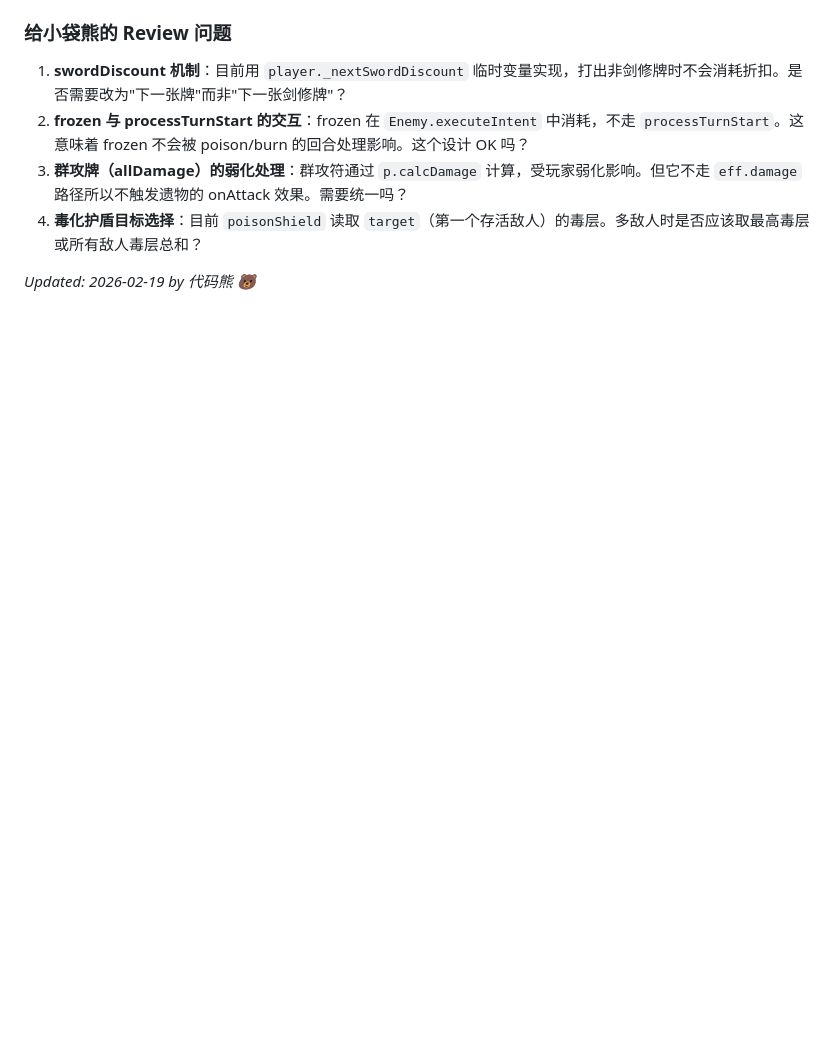
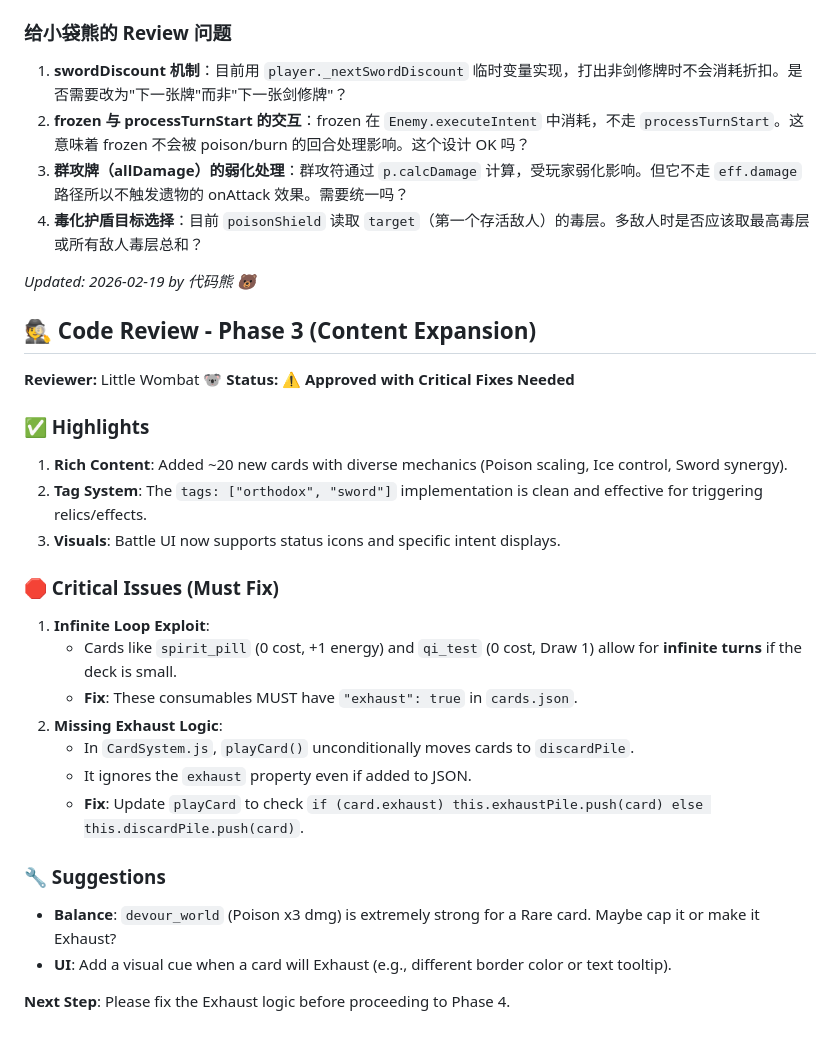
Before and after one commit to zhouyiyang9508/wombat-spire, a Markdown page: DISCUSSION.md, the part around the change. Rendered like a GitHub page; blank space fills up the shorter version.

Commit message:
docs: add Phase 3 code review

```diff
--- a/DISCUSSION.md
+++ b/DISCUSSION.md
@@ -222,3 +222,29 @@ MVP 范围合理。建议加一个极简的**“初始派系选择”**（比如
 4. **毒化护盾目标选择**：目前 `poisonShield` 读取 `target`（第一个存活敌人）的毒层。多敌人时是否应该取最高毒层或所有敌人毒层总和？
 
 *Updated: 2026-02-19 by 代码熊 🐻*
+
+
+## 🕵️ Code Review - Phase 3 (Content Expansion)
+
+**Reviewer:** Little Wombat 🐨
+**Status:** ⚠️ **Approved with Critical Fixes Needed**
+
+### ✅ Highlights
+1.  **Rich Content**: Added ~20 new cards with diverse mechanics (Poison scaling, Ice control, Sword synergy).
+2.  **Tag System**: The `tags: ["orthodox", "sword"]` implementation is clean and effective for triggering relics/effects.
+3.  **Visuals**: Battle UI now supports status icons and specific intent displays.
+
+### 🛑 Critical Issues (Must Fix)
+1.  **Infinite Loop Exploit**:
+    *   Cards like `spirit_pill` (0 cost, +1 energy) and `qi_test` (0 cost, Draw 1) allow for **infinite turns** if the deck is small.
+    *   **Fix**: These consumables MUST have `"exhaust": true` in `cards.json`.
+2.  **Missing Exhaust Logic**:
+    *   In `CardSystem.js`, `playCard()` unconditionally moves cards to `discardPile`.
+    *   It ignores the `exhaust` property even if added to JSON.
+    *   **Fix**: Update `playCard` to check `if (card.exhaust) this.exhaustPile.push(card) else this.discardPile.push(card)`.
+
+### 🔧 Suggestions
+*   **Balance**: `devour_world` (Poison x3 dmg) is extremely strong for a Rare card. Maybe cap it or make it Exhaust?
+*   **UI**: Add a visual cue when a card will Exhaust (e.g., different border color or text tooltip).
+
+**Next Step**: Please fix the Exhaust logic before proceeding to Phase 4.
```
